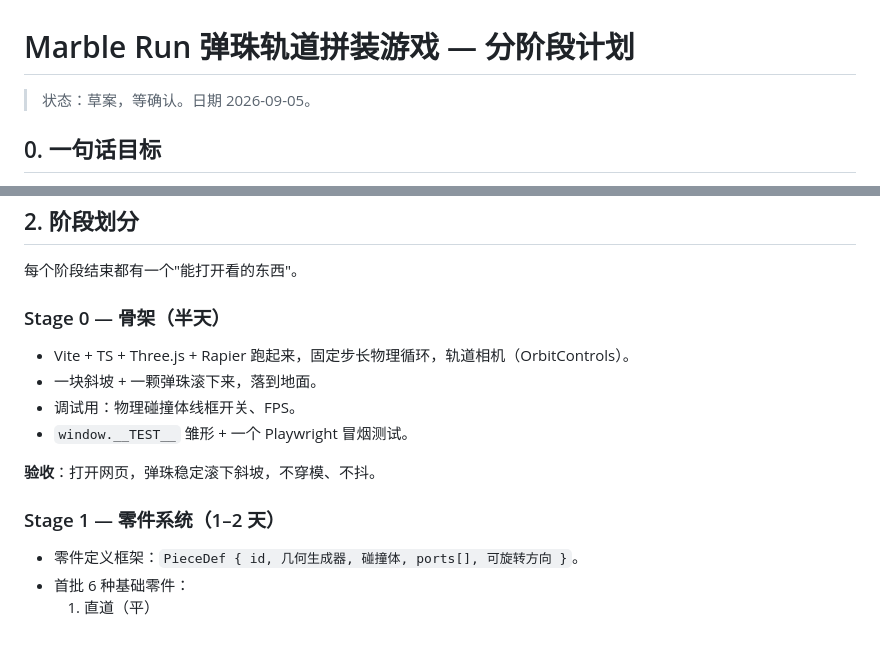
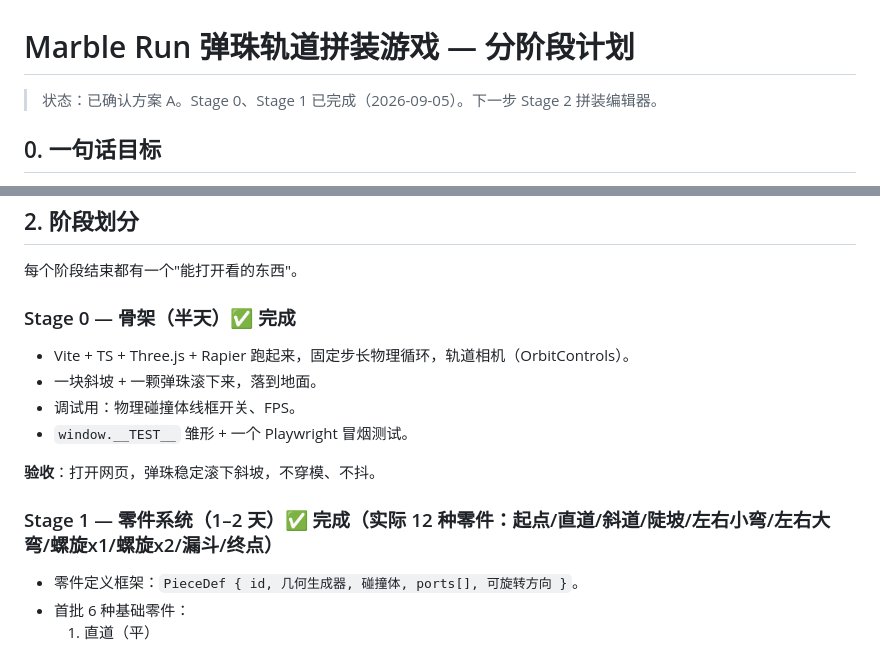
Before and after one commit to xyz2357/marble-run, a Markdown page: PLAN.md, 2 parts joined by grey strips. Drawn GitHub-style.

Commit message:
PLAN: mark Stage 0/1 done
Co-Authored-By: Claude Fable 5.1 <noreply@anthropic.com>
Claude-Session: https://claude.ai/code/session_01J3gkPkytNuku1U9CvUeWG4

```diff
--- a/PLAN.md
+++ b/PLAN.md
@@ -1,6 +1,6 @@
 # Marble Run 弹珠轨道拼装游戏 — 分阶段计划
 
-> 状态：草案，等确认。日期 2026-09-05。
+> 状态：已确认方案 A。Stage 0、Stage 1 已完成（2026-09-05）。下一步 Stage 2 拼装编辑器。
 
 ## 0. 一句话目标
 
@@ -29,7 +29,7 @@
 
 每个阶段结束都有一个"能打开看的东西"。
 
-### Stage 0 — 骨架（半天）
+### Stage 0 — 骨架（半天）✅ 完成
 
 - Vite + TS + Three.js + Rapier 跑起来，固定步长物理循环，轨道相机（OrbitControls）。
 - 一块斜坡 + 一颗弹珠滚下来，落到地面。
@@ -38,7 +38,7 @@
 
 **验收**：打开网页，弹珠稳定滚下斜坡，不穿模、不抖。
 
-### Stage 1 — 零件系统（1–2 天）
+### Stage 1 — 零件系统（1–2 天）✅ 完成（实际 12 种零件：起点/直道/斜道/陡坡/左右小弯/左右大弯/螺旋x1/螺旋x2/漏斗/终点）
 
 - 零件定义框架：`PieceDef { id, 几何生成器, 碰撞体, ports[], 可旋转方向 }`。
 - 首批 6 种基础零件：
```
